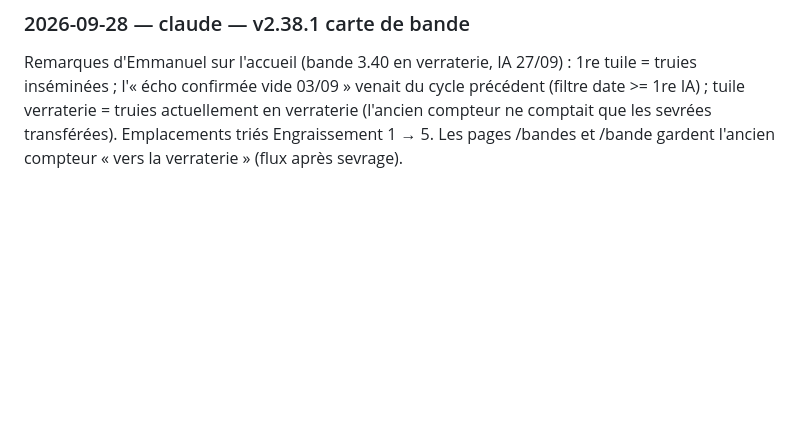
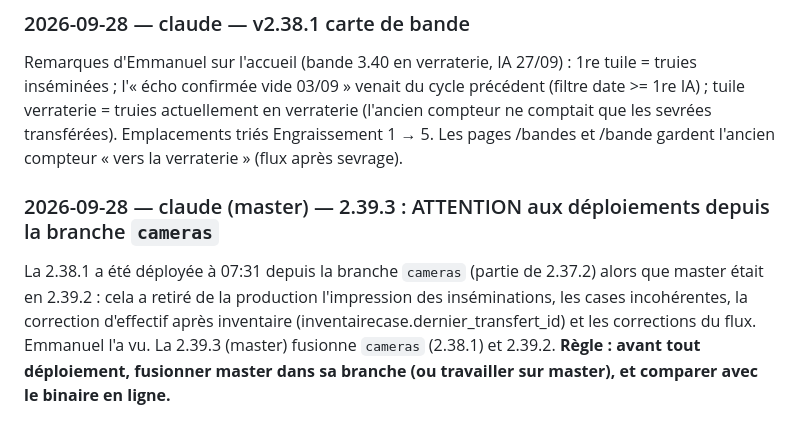
Before and after one commit to vx4500/eo-sevel, a Markdown page: JOURNAL-AGENTS.md, the part around the change. Drawn GitHub-style; blank space fills up the shorter version.

Commit message:
Journal : déploiements concurrents cameras / master
Co-Authored-By: Claude Opus 5.5 <noreply@anthropic.com>

```diff
--- a/JOURNAL-AGENTS.md
+++ b/JOURNAL-AGENTS.md
@@ -132,3 +132,12 @@ cycle précédent (filtre date >= 1re IA) ; tuile verraterie = truies
 actuellement en verraterie (l'ancien compteur ne comptait que les sevrées
 transférées). Emplacements triés Engraissement 1 → 5. Les pages /bandes et
 /bande gardent l'ancien compteur « vers la verraterie » (flux après sevrage).
+
+### 2026-09-28 — claude (master) — 2.39.3 : ATTENTION aux déploiements depuis la branche `cameras`
+La 2.38.1 a été déployée à 07:31 depuis la branche `cameras` (partie de 2.37.2)
+alors que master était en 2.39.2 : cela a retiré de la production l'impression
+des inséminations, les cases incohérentes, la correction d'effectif après
+inventaire (inventairecase.dernier_transfert_id) et les corrections du flux.
+Emmanuel l'a vu. La 2.39.3 (master) fusionne `cameras` (2.38.1) et 2.39.2.
+**Règle : avant tout déploiement, fusionner master dans sa branche (ou
+travailler sur master), et comparer avec le binaire en ligne.**
```
